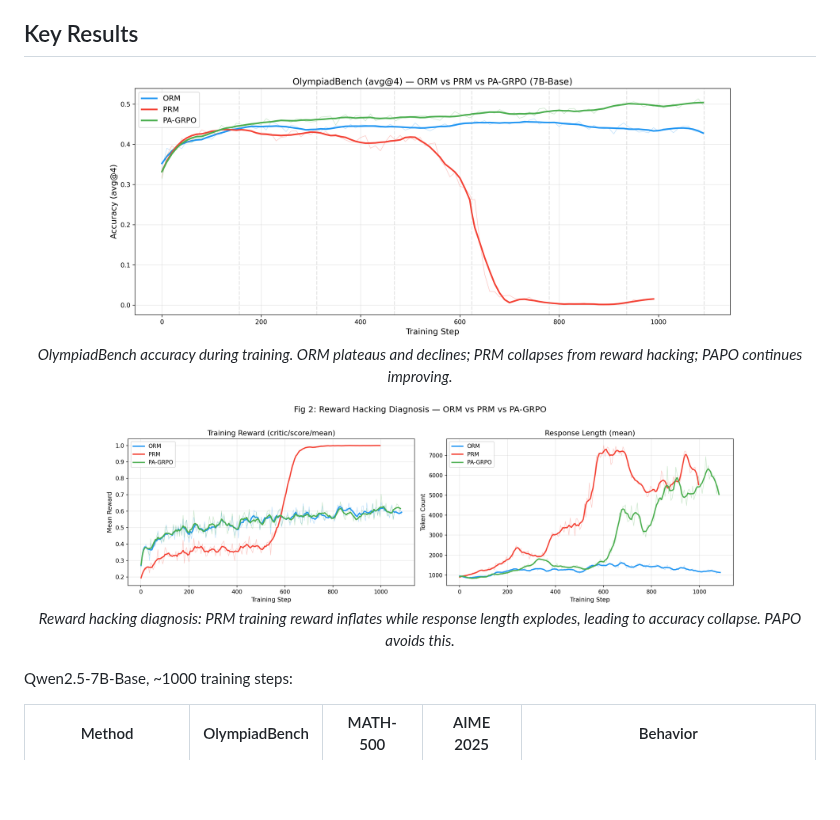
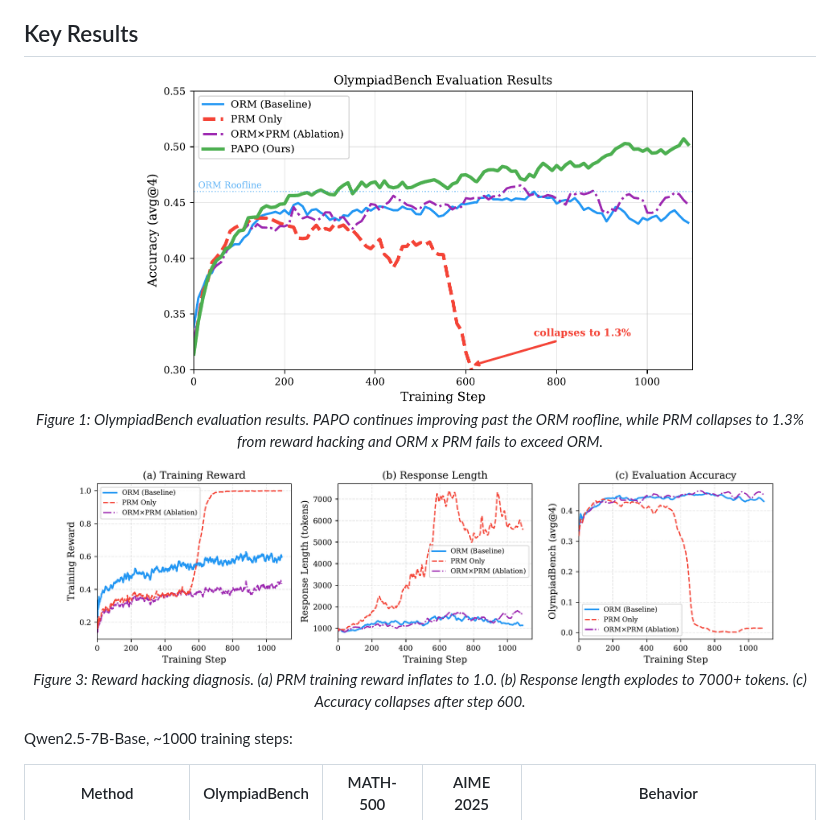
Before and after one commit to tanzelin430/PAPO, a Markdown page: README.md, the part around the change. Rendered like a GitHub page; pictures changed too: figures/fig1_main_results.png (added), figures/fig3_reward_hacking.png (added); blank space fills up the shorter version.

Commit message:
Update README figures to use paper Figure 1 and Figure 3
Co-Authored-By: Claude Opus 4.6 (1M context) <noreply@anthropic.com>

```diff
--- a/README.md
+++ b/README.md
@@ -25,15 +25,15 @@ This ensures that `A_out` anchors training on correctness while `A_proc` differe
 ## Key Results
 
 <p align="center">
-  <img src="figures/fig1_training_curves.png" width="80%">
+  <img src="figures/fig1_main_results.png" width="70%">
   <br>
-  <em>OlympiadBench accuracy during training. ORM plateaus and declines; PRM collapses from reward hacking; PAPO continues improving.</em>
+  <em>Figure 1: OlympiadBench evaluation results. PAPO continues improving past the ORM roofline, while PRM collapses to 1.3% from reward hacking and ORM x PRM fails to exceed ORM.</em>
 </p>
 
 <p align="center">
-  <img src="figures/fig2_reward_hacking.png" width="80%">
+  <img src="figures/fig3_reward_hacking.png" width="90%">
   <br>
-  <em>Reward hacking diagnosis: PRM training reward inflates while response length explodes, leading to accuracy collapse. PAPO avoids this.</em>
+  <em>Figure 3: Reward hacking diagnosis. (a) PRM training reward inflates to 1.0. (b) Response length explodes to 7000+ tokens. (c) Accuracy collapses after step 600.</em>
 </p>
 
 Qwen2.5-7B-Base, ~1000 training steps:
```
